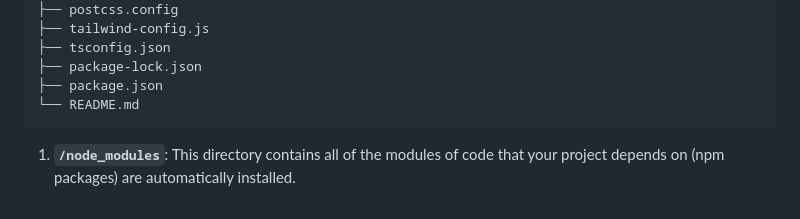
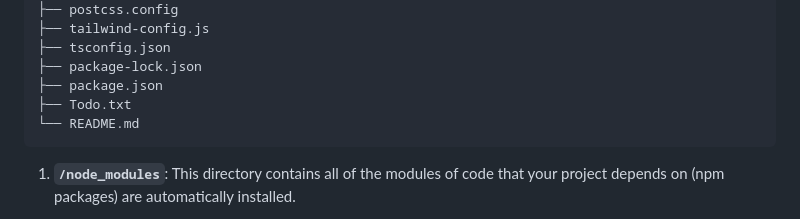
Before and after one commit to kuipid01/duowork.github.io, a Markdown page: README.md, the part around the change. Drawn GitHub-style.

Commit message:
Modified

```diff
--- a/README.md
+++ b/README.md
@@ -76,6 +76,7 @@ A quick look at the top-level files and directories you'll in the codebase.
     ├── tsconfig.json
     ├── package-lock.json
     ├── package.json
+    ├── Todo.txt
     └── README.md
 
 1.  **`/node_modules`**: This directory contains all of the modules of code that your project depends on (npm packages) are automatically installed.
```
